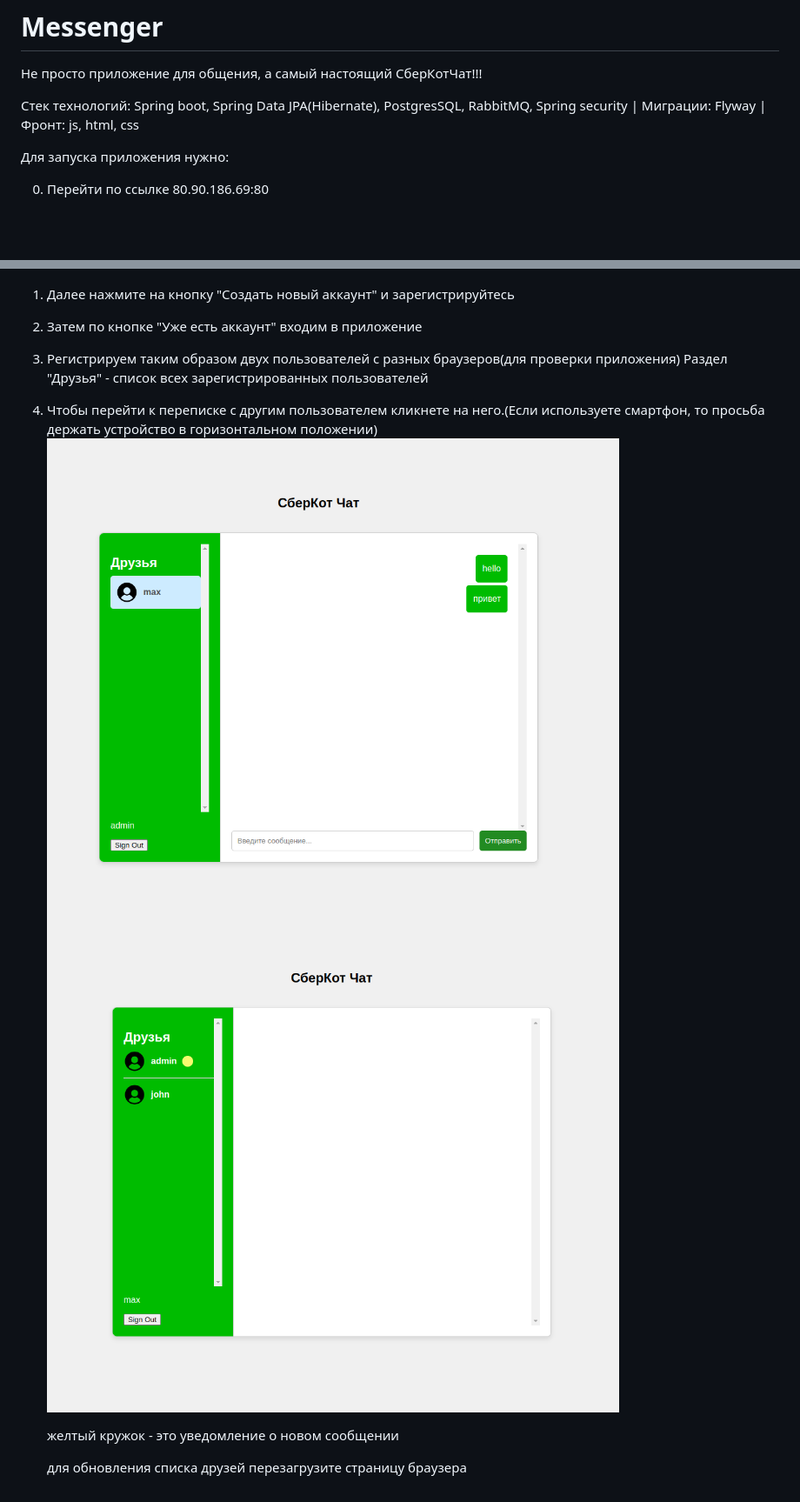
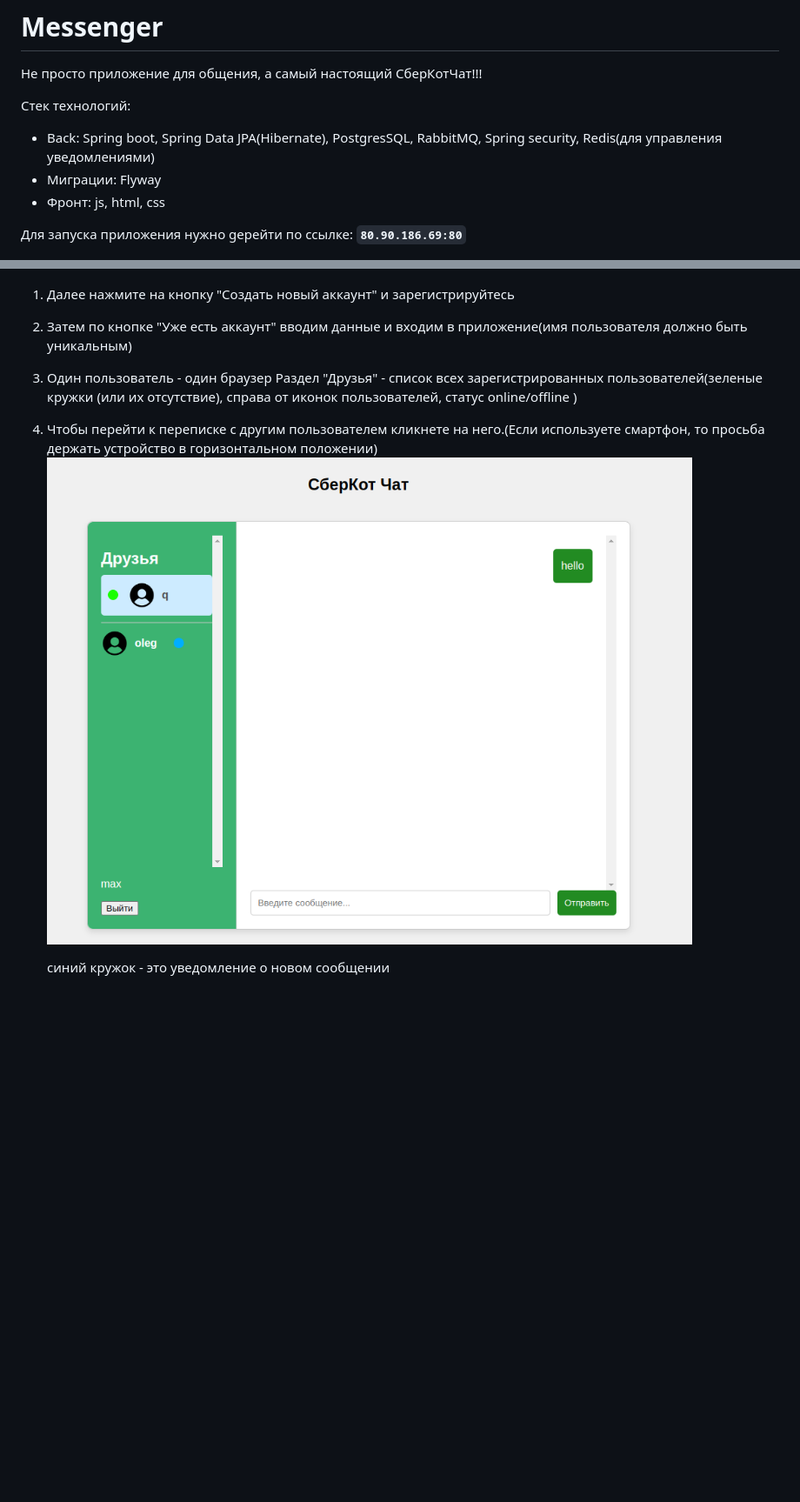
Before and after one commit to artosmon/Messenger, a Markdown page: README.md, 2 parts joined by grey strips. Shown: that part at 87% size. Rendered like a GitHub page; pictures changed too: misk.images/1.png; blank space fills up the shorter version.

Commit message:
add notification and status online

```diff
--- a/README.md
+++ b/README.md
@@ -1,22 +1,24 @@
 # Messenger
 Не просто приложение для общения, а самый настоящий СберКотЧат!!!
 
-Стек технологий: Spring boot, Spring Data JPA(Hibernate), PostgresSQL, RabbitMQ, Spring security | Миграции: Flyway | Фронт: js, html, css
+Стек технологий:
 
-Для запуска приложения нужно:
+* Back: Spring boot, Spring Data JPA(Hibernate), PostgresSQL, RabbitMQ, Spring security, Redis(для управления уведомлениями)
+* Миграции: Flyway
+* Фронт: js, html, css
 
-0. Перейти по ссылке 80.90.186.69:80
+Для запуска приложения нужно gерейти по ссылке: **`80.90.186.69:80`**
+
+
 
    ![img.png](misk.images/img.png)
 1. Далее нажмите на кнопку "Создать новый аккаунт" и зарегистрируйтесь
-2. Затем по кнопке "Уже есть аккаунт" входим в приложение
-3. Регистрируем таким образом двух пользователей с разных браузеров(для проверки приложения)
-   Раздел "Друзья" - список всех зарегистрированных пользователей
+2. Затем по кнопке "Уже есть аккаунт" вводим данные и входим в приложение(имя пользователя должно быть уникальным)
+3. Один пользователь - один браузер
+   Раздел "Друзья" - список всех зарегистрированных пользователей(зеленые кружки (или их отсутствие), справа от иконок пользователей, статус online/offline )
 4. Чтобы перейти к переписке с другим пользователем кликнете на него.(Если используете смартфон, то просьба держать устройство в горизонтальном положении)
    ![img.png](misk.images/1.png)
-   ![img.png](misk.images/2.png)
 
 
-   желтый кружок - это уведомление о новом сообщении
 
-   для обновления списка друзей перезагрузите страницу браузера
+   синий кружок - это уведомление о новом сообщении
```
Also changed, not shown: 18 other files.
